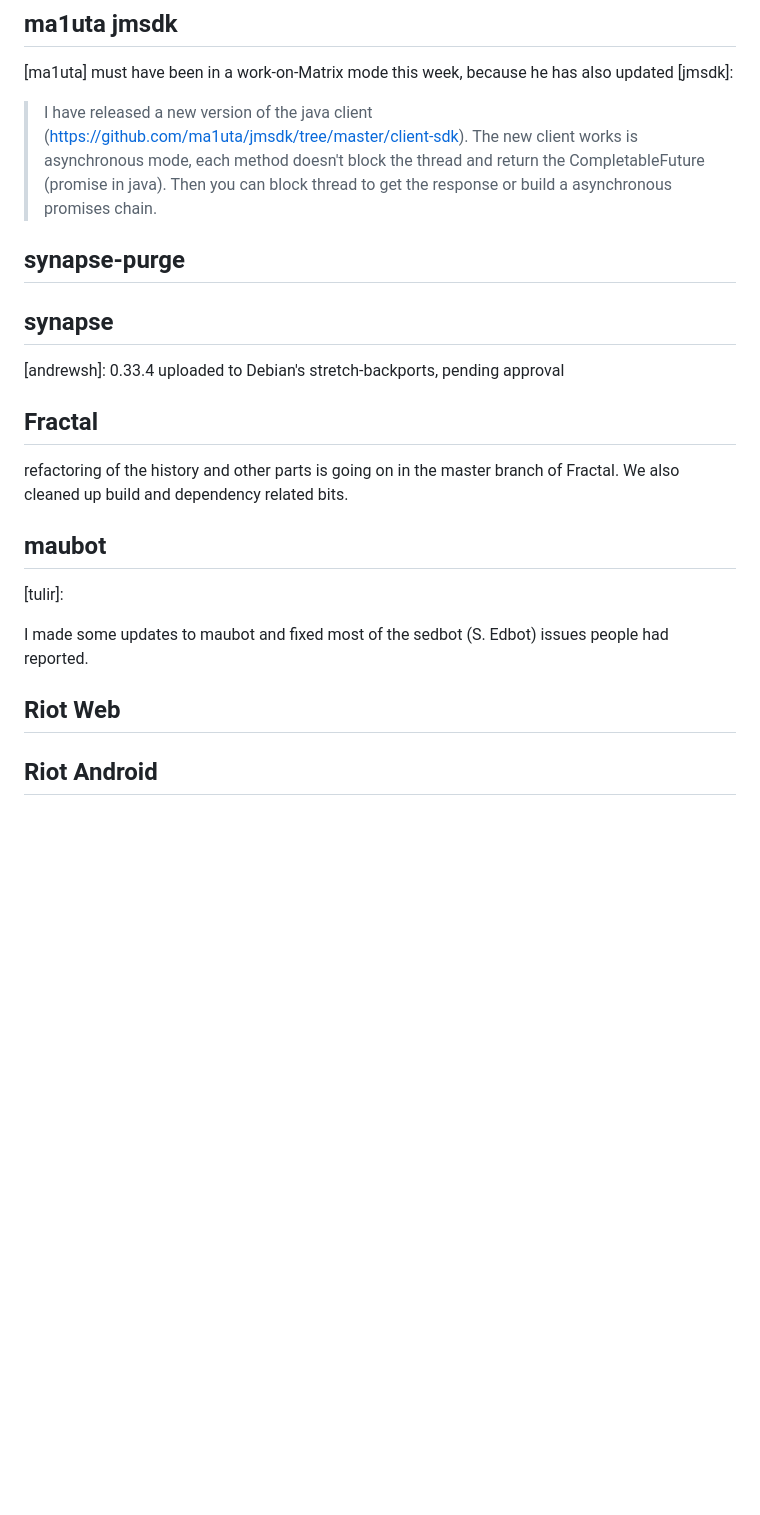
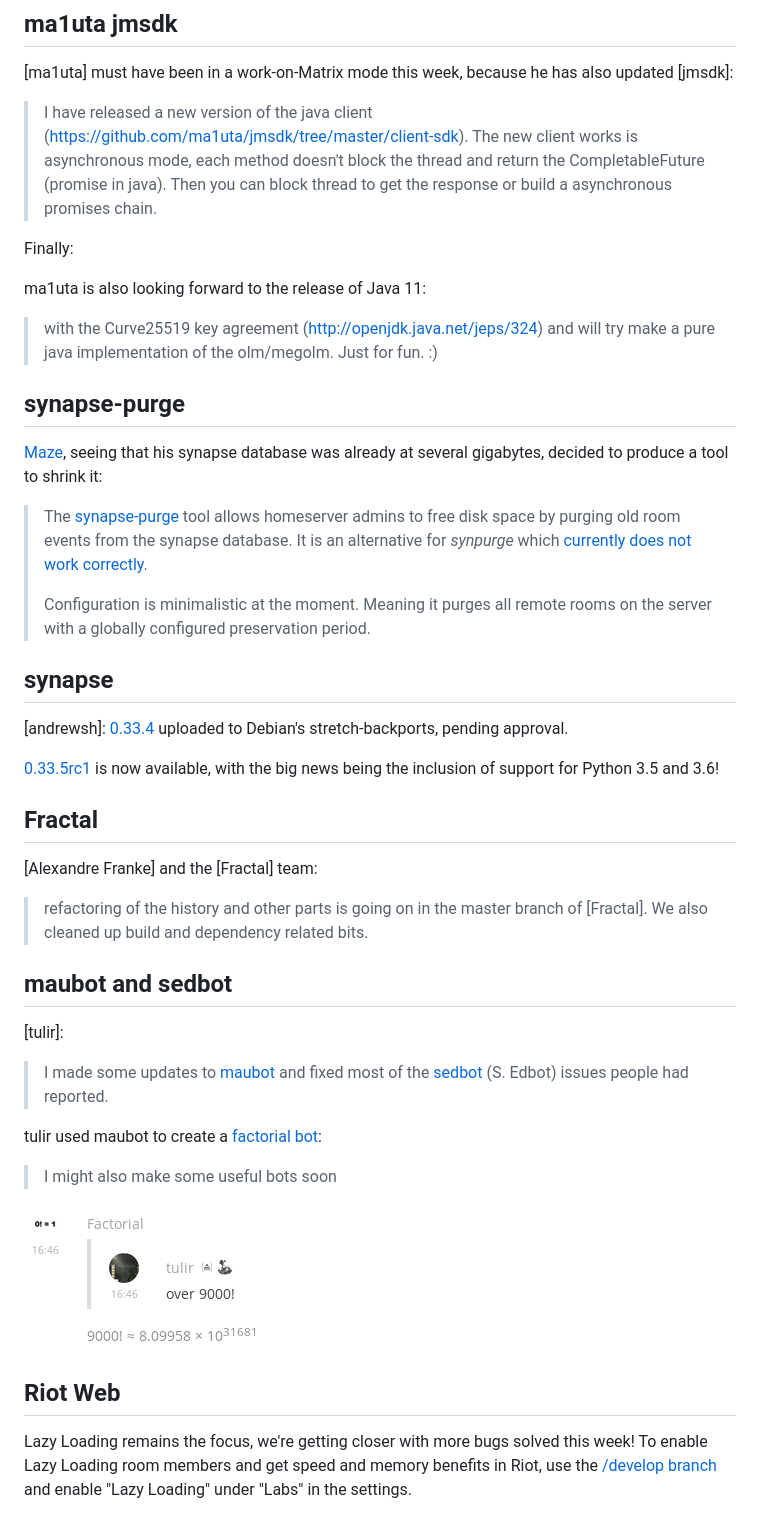
Before and after one commit to benparsons/matrix-notes, a Markdown page: twim/twim-2018-09-21.md, the part around the change printed below. Drawn GitHub-style; pictures changed too: twim/factorialbot.png (added); blank space fills up the shorter version.

Commit message:
twim

```diff
--- a/twim/twim-2018-09-21.md
+++ b/twim/twim-2018-09-21.md
@@ -73,23 +95,45 @@ Join [#jeon:matrix.org] to discuss the progress of this product more.
 
 > I have released a new version of the java client (https://github.com/ma1uta/jmsdk/tree/master/client-sdk). The new client works is asynchronous mode, each method doesn't block the thread and return the CompletableFuture (promise in java). Then you can block thread to get the response or build a asynchronous promises chain.
 
+Finally:
+
+ma1uta is also looking forward to the release of Java 11:
+
+> with the Curve25519 key agreement (http://openjdk.java.net/jeps/324) and will try make a pure java implementation of the olm/megolm. Just for fun. :)
+
 ## synapse-purge
+
+[Maze](@maze:strahlungsfrei.de), seeing that his synapse database was already at several gigabytes, decided to produce a tool to shrink it:
+
+> The [synapse-purge](https://github.com/djmaze/synapse-purge/) tool allows homeserver admins to free disk space by purging old room events from the synapse database. It is an alternative for _synpurge_ which [currently does not work correctly](https://github.com/djmaze/synapse-purge/).
+>
+> Configuration is minimalistic at the moment. Meaning it purges all remote rooms on the server with a globally configured preservation period.
 
 ## synapse
 
-[andrewsh]: 0.33.4 uploaded to Debian's stretch-backports, pending approval
+[andrewsh]: [0.33.4](https://github.com/matrix-org/synapse/releases/tag/v0.33.4) uploaded to Debian's stretch-backports, pending approval.
+
+[0.33.5rc1](https://github.com/matrix-org/synapse/releases/tag/v0.33.5rc1) is now available, with the big news being the inclusion of support for Python 3.5 and 3.6!
 
 ## Fractal
 
-refactoring of the history and other parts is going on in the master branch of Fractal. We also cleaned up build and dependency related bits.
+[Alexandre Franke] and the [Fractal] team:
 
-## maubot
+> refactoring of the history and other parts is going on in the master branch of [Fractal]. We also cleaned up build and dependency related bits.
+
+## maubot and sedbot
 
 [tulir]:
 
-I made some updates to maubot and fixed most of the sedbot (S. Edbot) issues people had reported.
+> I made some updates to [maubot](https://github.com/maubot/maubot) and fixed most of the [sedbot](https://github.com/maubot/sed) (S. Edbot) issues people had reported.
+
+tulir used maubot to create a [factorial bot](https://github.com/maubot/factorial):
+
+> I might also make some useful bots soon
+
+![](factorialbot.png)
 
 ## Riot Web
 
-## Riot Android
+Lazy Loading remains the focus, we're getting closer with more bugs solved this week! To enable Lazy Loading room members and get speed and memory benefits in Riot, use the [/develop branch](https://riot.im/develop/) and enable "Lazy Loading" under "Labs" in the settings.
 
```
Also changed, not shown: other parts of twim/twim-2018-09-21.md (+40 -3 lines).
